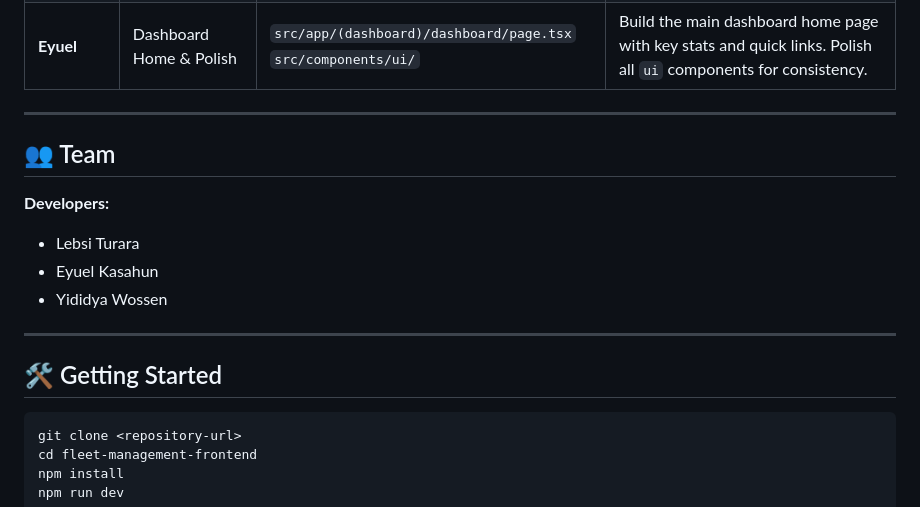
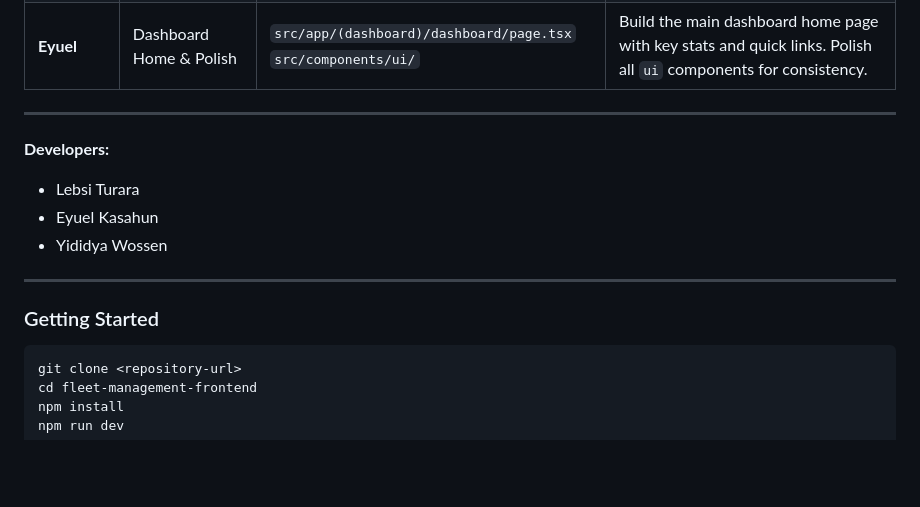
Before and after one commit to etrnkz/Fleet-Management-System, a Markdown page: Frontend/readme.md, the part around one of its changes. GitHub-like rendering; blank space fills up the shorter version.

````diff
--- a/Frontend/readme.md
+++ b/Frontend/readme.md
@@ -115,8 +115,6 @@ fleet-management-frontend/
 ---
 
 
-## 👥 Team
-
 **Developers:**
 - Lebsi Turara
 - Eyuel Kasahun
@@ -124,7 +122,7 @@ fleet-management-frontend/
 
 ---
 
-## 🛠 Getting Started
+###  Getting Started
 
 ```bash
 git clone <repository-url>
````
Also changed, not shown: other parts of Frontend/readme.md (+9 -9 lines).
